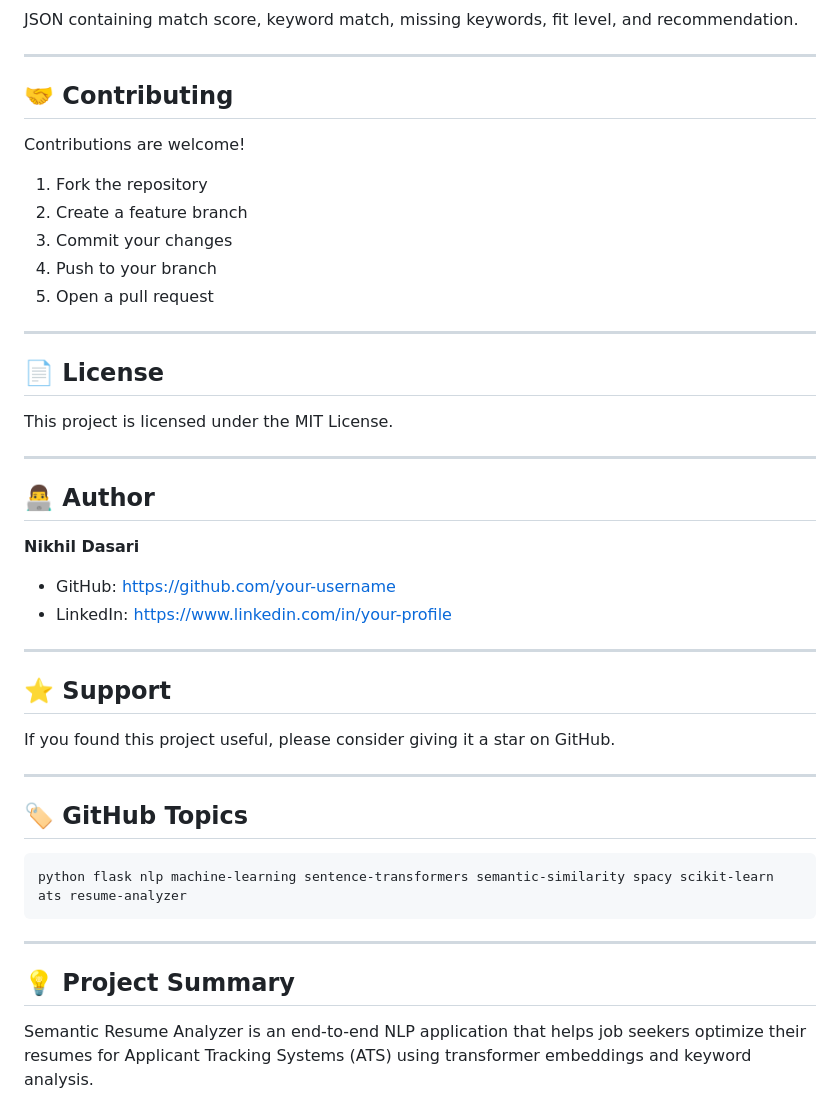
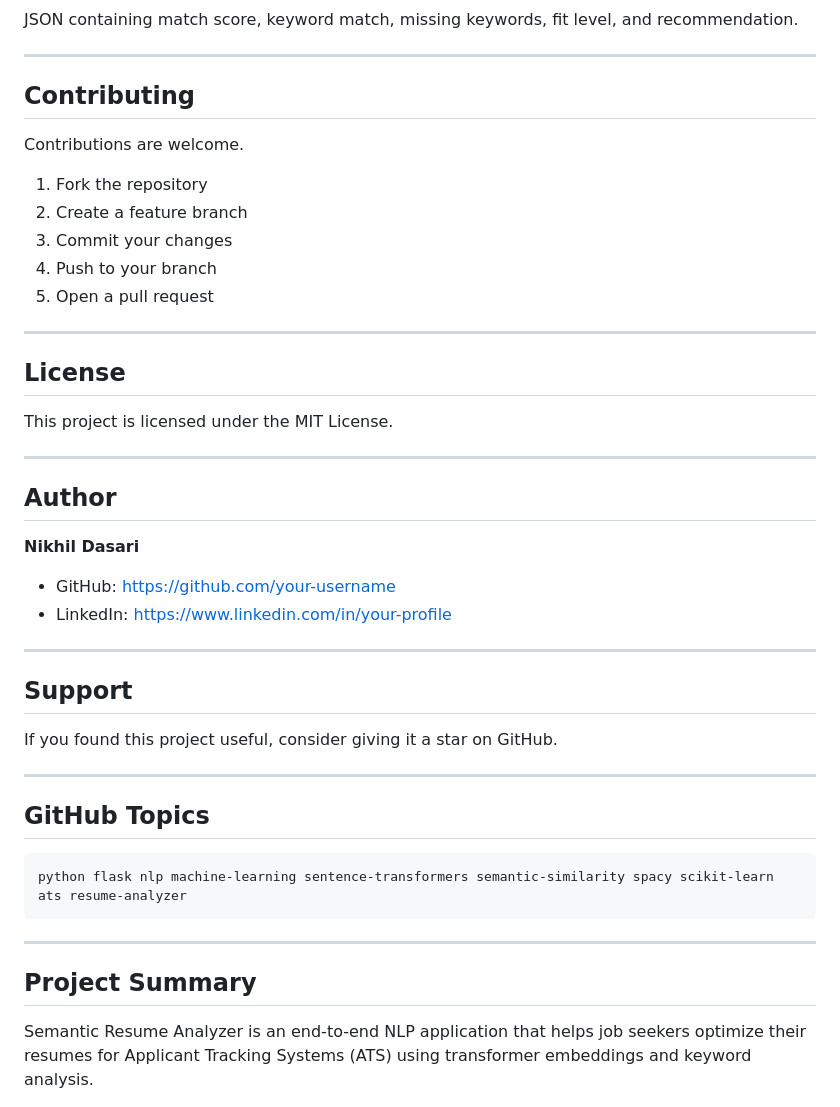
Before and after one commit to nikhildasari12/semantic-resume-analyzer, a Markdown page: README.md, the part around one of its changes. Drawn GitHub-style.

````diff
--- a/README.md
+++ b/README.md
@@ -248,9 +248,9 @@ JSON containing match score, keyword match, missing keywords, fit level, and rec
 
 ---
 
-## 🤝 Contributing
+## Contributing
 
-Contributions are welcome!
+Contributions are welcome.
 
 1. Fork the repository
 2. Create a feature branch
@@ -260,13 +260,13 @@ Contributions are welcome!
 
 ---
 
-## 📄 License
+## License
 
 This project is licensed under the MIT License.
 
 ---
 
-## 👨‍💻 Author
+## Author
 
 **Nikhil Dasari**
 
@@ -275,13 +275,13 @@ This project is licensed under the MIT License.
 
 ---
 
-## ⭐ Support
+## Support
 
-If you found this project useful, please consider giving it a star on GitHub.
+If you found this project useful, consider giving it a star on GitHub.
 
 ---
 
-## 🏷️ GitHub Topics
+## GitHub Topics
 
 ```text
 python flask nlp machine-learning sentence-transformers semantic-similarity spacy scikit-learn ats resume-analyzer
@@ -289,6 +289,6 @@ python flask nlp machine-learning sentence-transformers semantic-similarity spac
 
 ---
 
-## 💡 Project Summary
+## Project Summary
 
 Semantic Resume Analyzer is an end-to-end NLP application that helps job seekers optimize their resumes for Applicant Tracking Systems (ATS) using transformer embeddings and keyword analysis.
````
Also changed, not shown: other parts of README.md (+23 -23 lines).
